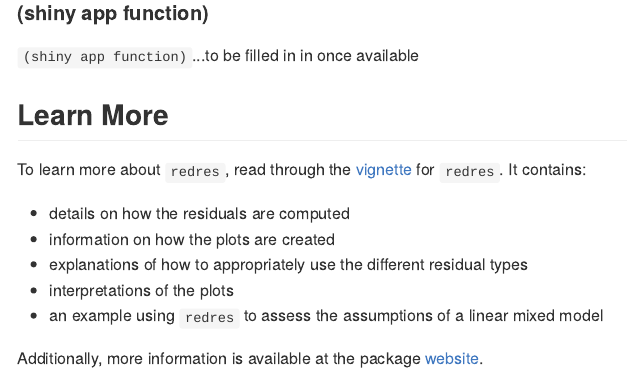
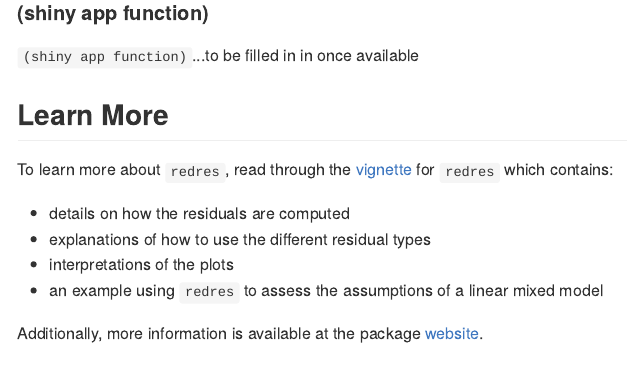
Before and after one commit to goodekat/redres, an R Markdown document (README.Rmd): the page in a window 1100 px wide, from 2210 px down. The pictures show the output file README.md that the author committed with the source, drawn offline in the style of GitHub.

Commit message:
another small change to readme

```diff
--- a/README.Rmd
+++ b/README.Rmd
@@ -96,11 +96,10 @@ plot_raneff(m)
 
 ## Learn More
 
-To learn more about `redres`, read through the [vignette](https://goodekat.github.io/redres/articles/redres-vignette.html) for `redres`. It contains:
+To learn more about `redres`, read through the [vignette](https://goodekat.github.io/redres/articles/redres-vignette.html) for `redres` which contains:
 
 - details on how the residuals are computed
-- information on how the plots are created
-- explanations of how to appropriately use the different residual types
+- explanations of how to use the different residual types
 - interpretations of the plots
 - an example using `redres` to assess the assumptions of a linear mixed model
 
```
Also changed, not shown: README.md.
